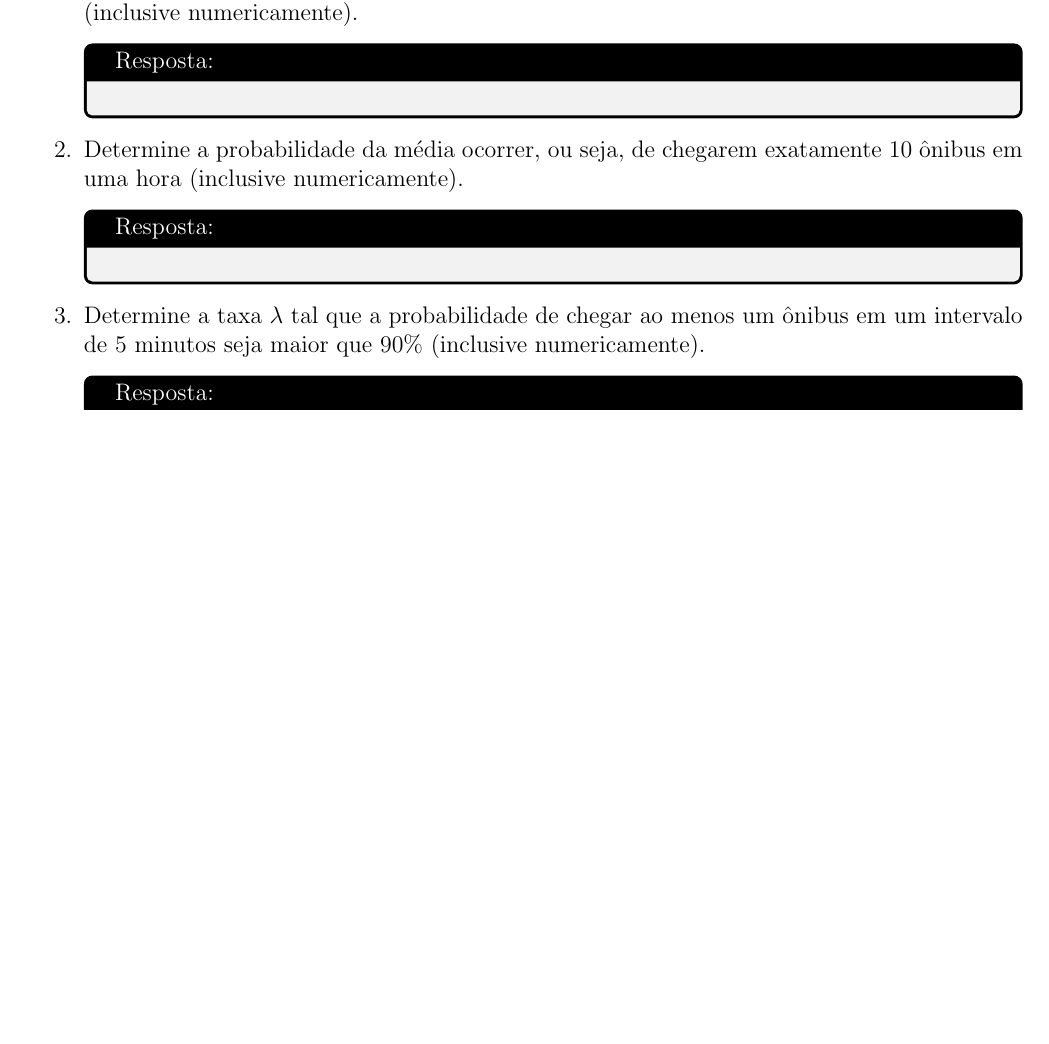
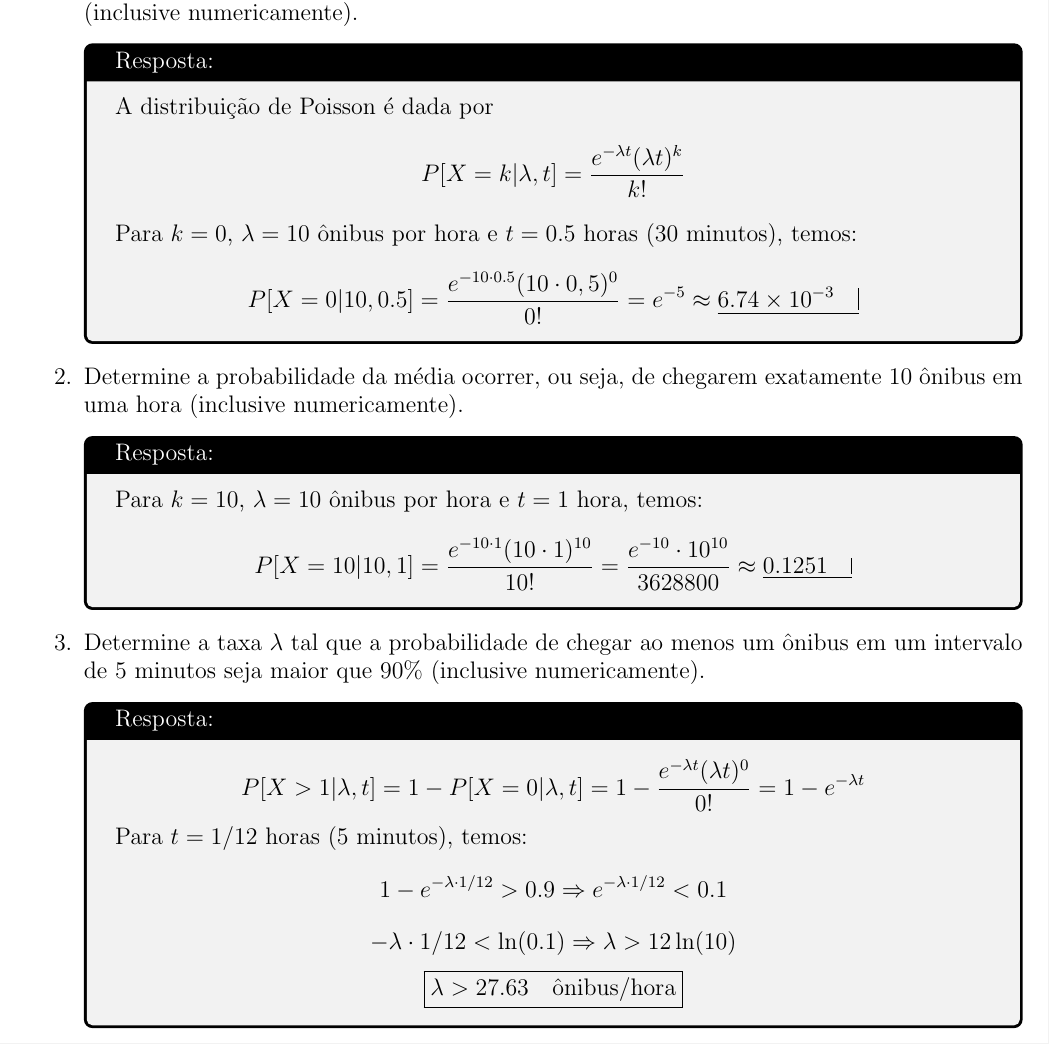
Before and after one commit to lhscaldas/CPS767_MCMC, a LaTeX document (Lista_1/lista_1.tex): part of page 10 of 11 before the commit and part of page 10 of 12 after it, cut so that both start at the same text, the shorter picture padded with empty space. Compiled offline with pdfLaTeX.

Commit message:
Feito até a questão 6

```diff
--- a/Lista_1/lista_1.tex
+++ b/Lista_1/lista_1.tex
@@ -263,19 +263,29 @@ processo de Poisson. Ou seja, $X \sim \text{Poi}(\lambda, t)$ denota o número (
 em um intervalo de tempo $t$ com taxa média de chegada igual a $\lambda$. Assuma que $\lambda = 10$ ônibus por hora.
 
 \begin{enumerate}
-    \item Determine a probabilidade de não chegar nenhum ônibus em um intervalo de 30 minutos (inclusive
-          numericamente).
-          \begin{tcolorbox}[colframe=black, title=Resposta:]
+    \item Determine a probabilidade de não chegar nenhum ônibus em um intervalo de 30 minutos (inclusive numericamente).
+    \begin{tcolorbox}[colframe=black, title=Resposta:]
+        A distribuição de Poisson é dada por $$ P[X = k | \lambda, t] = \frac{e^{-\lambda t}(\lambda t)^k}{k!}$$
+        Para $k=0$, $\lambda = 10$ ônibus por hora e $t = 0.5$ horas (30 minutos), temos:
 
-          \end{tcolorbox}
-    \item Determine a probabilidade da média ocorrer, ou seja, de chegarem exatamente 10 ônibus em uma
-          hora (inclusive numericamente).
-          \begin{tcolorbox}[colframe=black, title=Resposta:]
+        $$P[X = 0 | 10, 0.5] = \frac{e^{-10 \cdot 0.5}(10 \cdot 0,5)^0}{0!} = e^{-5} \approx \underline{6.74 \times 10^{-3} \quad \vline}$$
+    \end{tcolorbox}
+    \item Determine a probabilidade da média ocorrer, ou seja, de chegarem exatamente 10 ônibus em uma hora (inclusive numericamente).
+    \begin{tcolorbox}[colframe=black, title=Resposta:]
+        Para $k=10$, $\lambda = 10$ ônibus por hora e $t = 1$ hora, temos:
 
-          \end{tcolorbox}
+        $$ P[X = 10 | 10, 1] = \frac{e^{-10 \cdot 1}(10 \cdot 1)^{10}}{10!} = \frac{e^{-10} \cdot 10^{10}}{3628800} \approx \underline{0.1251 \quad \vline}$$
+
+
+    \end{tcolorbox}
     \item Determine a taxa $\lambda$ tal que a probabilidade de chegar ao menos um ônibus em um intervalo de 5
           minutos seja maior que 90\% (inclusive numericamente).
           \begin{tcolorbox}[colframe=black, title=Resposta:]
+            $$P[X>1 | \lambda, t] = 1 - P[X=0 | \lambda, t] = 1 - \frac{e^{-\lambda t}(\lambda t)^0}{0!} = 1 - e^{-\lambda t}$$
+            Para $t = 1/12$ horas (5 minutos), temos:
+            $$1 - e^{-\lambda \cdot 1/12} > 0.9 \Rightarrow e^{-\lambda \cdot 1/12} < 0.1 $$
+            $$-\lambda \cdot 1/12 < \ln(0.1) \Rightarrow \lambda > 12 \ln(10) $$
+            $$\boxed{\lambda > 27.63 \quad \text{ônibus/hora}}$$
 
           \end{tcolorbox}
 \end{enumerate}
```
Also changed, not shown: Lista_1/lista_1.pdf, 2 other files.
